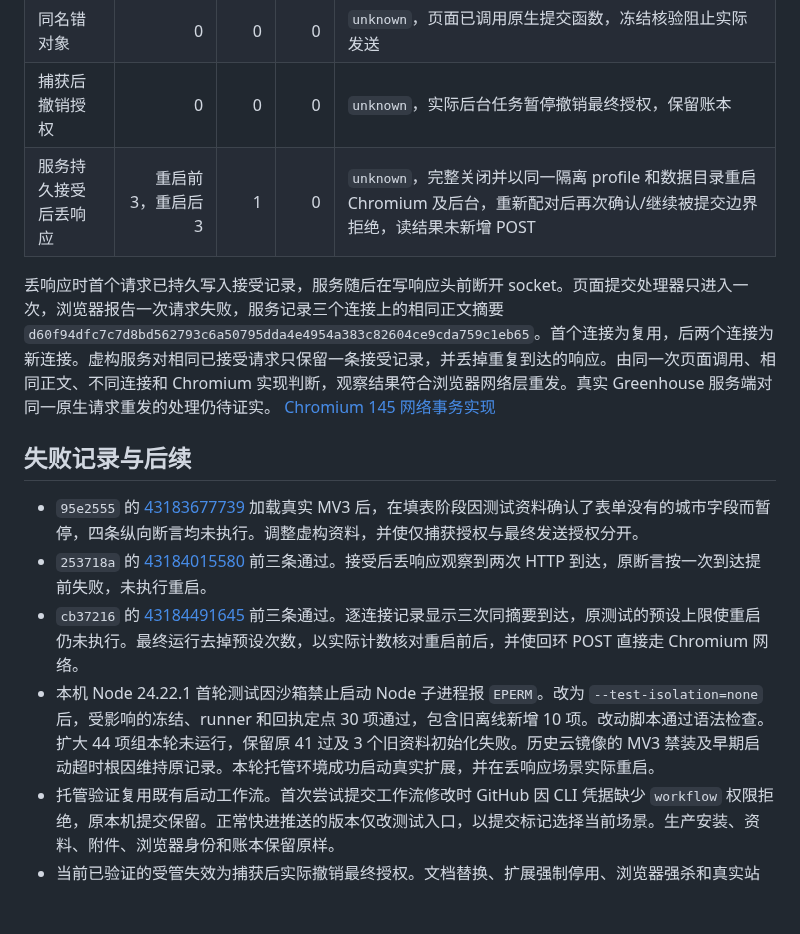
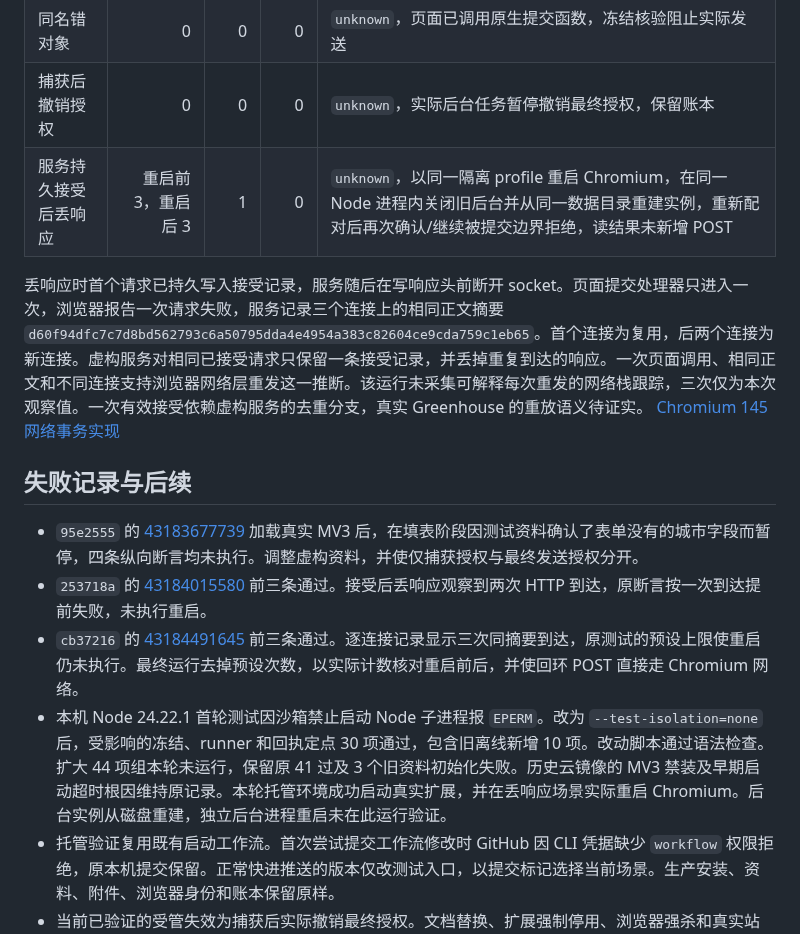
Before and after one commit to Tianyao1234567/job-application-assistant, a Markdown page: docs/GREENHOUSE_NATIVE_GATE_MV3_001.md, the part around the change. Drawn GitHub-style; blank space fills up the shorter version.

```diff
--- a/docs/GREENHOUSE_NATIVE_GATE_MV3_001.md
+++ b/docs/GREENHOUSE_NATIVE_GATE_MV3_001.md
@@ -19,16 +19,16 @@ GitHub 托管 Ubuntu，Node 24.22.2、Playwright 1.58.2、Chromium 145.0.7632.6
 | 正常 | 1 | 1 | 1 | `submitted`，回执关联实际 tab/document、XHR File 和对象摘要、冻结正文 SHA-256、HTTP 200 和页面确认导航 |
 | 同名错对象 | 0 | 0 | 0 | `unknown`，页面已调用原生提交函数，冻结核验阻止实际发送 |
 | 捕获后撤销授权 | 0 | 0 | 0 | `unknown`，实际后台任务暂停撤销最终授权，保留账本 |
-| 服务持久接受后丢响应 | 重启前 3，重启后 3 | 1 | 0 | `unknown`，完整关闭并以同一隔离 profile 和数据目录重启 Chromium 及后台，重新配对后再次确认/继续被提交边界拒绝，读结果未新增 POST |
+| 服务持久接受后丢响应 | 重启前 3，重启后 3 | 1 | 0 | `unknown`，以同一隔离 profile 重启 Chromium，在同一 Node 进程内关闭旧后台并从同一数据目录重建实例，重新配对后再次确认/继续被提交边界拒绝，读结果未新增 POST |
 
-丢响应时首个请求已持久写入接受记录，服务随后在写响应头前断开 socket。页面提交处理器只进入一次，浏览器报告一次请求失败，服务记录三个连接上的相同正文摘要 `d60f94dfc7c7d8bd562793c6a50795dda4e4954a383c82604ce9cda759c1eb65`。首个连接为复用，后两个连接为新连接。虚构服务对相同已接受请求只保留一条接受记录，并丢掉重复到达的响应。由同一次页面调用、相同正文、不同连接和 Chromium 实现判断，观察结果符合浏览器网络层重发。真实 Greenhouse 服务端对同一原生请求重发的处理仍待证实。 [Chromium 145 网络事务实现](https://github.com/chromium/chromium/blob/145.0.7632.6/net/http/http_network_transaction.cc#L2038)
+丢响应时首个请求已持久写入接受记录，服务随后在写响应头前断开 socket。页面提交处理器只进入一次，浏览器报告一次请求失败，服务记录三个连接上的相同正文摘要 `d60f94dfc7c7d8bd562793c6a50795dda4e4954a383c82604ce9cda759c1eb65`。首个连接为复用，后两个连接为新连接。虚构服务对相同已接受请求只保留一条接受记录，并丢掉重复到达的响应。一次页面调用、相同正文和不同连接支持浏览器网络层重发这一推断。该运行未采集可解释每次重发的网络栈跟踪，三次仅为本次观察值。一次有效接受依赖虚构服务的去重分支，真实 Greenhouse 的重放语义待证实。 [Chromium 145 网络事务实现](https://github.com/chromium/chromium/blob/145.0.7632.6/net/http/http_network_transaction.cc#L2038)
 
 ## 失败记录与后续
 
 - `95e2555` 的 [43183677739](https://github.com/Tianyao1234567/job-application-assistant/actions/runs/43183677739) 加载真实 MV3 后，在填表阶段因测试资料确认了表单没有的城市字段而暂停，四条纵向断言均未执行。调整虚构资料，并使仅捕获授权与最终发送授权分开。
 - `253718a` 的 [43184015580](https://github.com/Tianyao1234567/job-application-assistant/actions/runs/43184015580) 前三条通过。接受后丢响应观察到两次 HTTP 到达，原断言按一次到达提前失败，未执行重启。
 - `cb37216` 的 [43184491645](https://github.com/Tianyao1234567/job-application-assistant/actions/runs/43184491645) 前三条通过。逐连接记录显示三次同摘要到达，原测试的预设上限使重启仍未执行。最终运行去掉预设次数，以实际计数核对重启前后，并使回环 POST 直接走 Chromium 网络。
-- 本机 Node 24.22.1 首轮测试因沙箱禁止启动 Node 子进程报 `EPERM`。改为 `--test-isolation=none` 后，受影响的冻结、runner 和回执定点 30 项通过，包含旧离线新增 10 项。改动脚本通过语法检查。扩大 44 项组本轮未运行，保留原 41 过及 3 个旧资料初始化失败。历史云镜像的 MV3 禁装及早期启动超时根因维持原记录。本轮托管环境成功启动真实扩展，并在丢响应场景实际重启。
+- 本机 Node 24.22.1 首轮测试因沙箱禁止启动 Node 子进程报 `EPERM`。改为 `--test-isolation=none` 后，受影响的冻结、runner 和回执定点 30 项通过，包含旧离线新增 10 项。改动脚本通过语法检查。扩大 44 项组本轮未运行，保留原 41 过及 3 个旧资料初始化失败。历史云镜像的 MV3 禁装及早期启动超时根因维持原记录。本轮托管环境成功启动真实扩展，并在丢响应场景实际重启 Chromium。后台实例从磁盘重建，独立后台进程重启未在此运行验证。
 - 托管验证复用既有启动工作流。首次尝试提交工作流修改时 GitHub 因 CLI 凭据缺少 `workflow` 权限拒绝，原本机提交保留。正常快进推送的版本仅改测试入口，以提交标记选择当前场景。生产安装、资料、附件、浏览器身份和账本保留原样。
 - 当前已验证的受管失效为捕获后实际撤销最终授权。文档替换、扩展强制停用、浏览器强杀和真实站 schema/传输兼容未执行。页面 fetch 门禁的证明范围限已验证的受管调用，无法约束 Chromium 在同一次 fetch 内部重发。已有 CDP detach 漏发、DNR 标记重放和 worker Origin 差异的旧证据继续保留。
 - 下一责任人先由 Manager 审阅这次范围及传输边界。保留原生机制的最小继续路径是核实当前站点原生请求标识是否具有可验证的服务端去重语义，再收窄必要的 schema 和受管失效验证。若无法确认重复 HTTP 到达的影响，保持真实提交暂停，由 Manager 决定后续范围。
```
Also changed, not shown: HANDOFF_ENGINEER.md (+10 -2 lines), docs/GREENHOUSE_NATIVE_GATE_MV3_002.md (added, +35 -0 lines).
